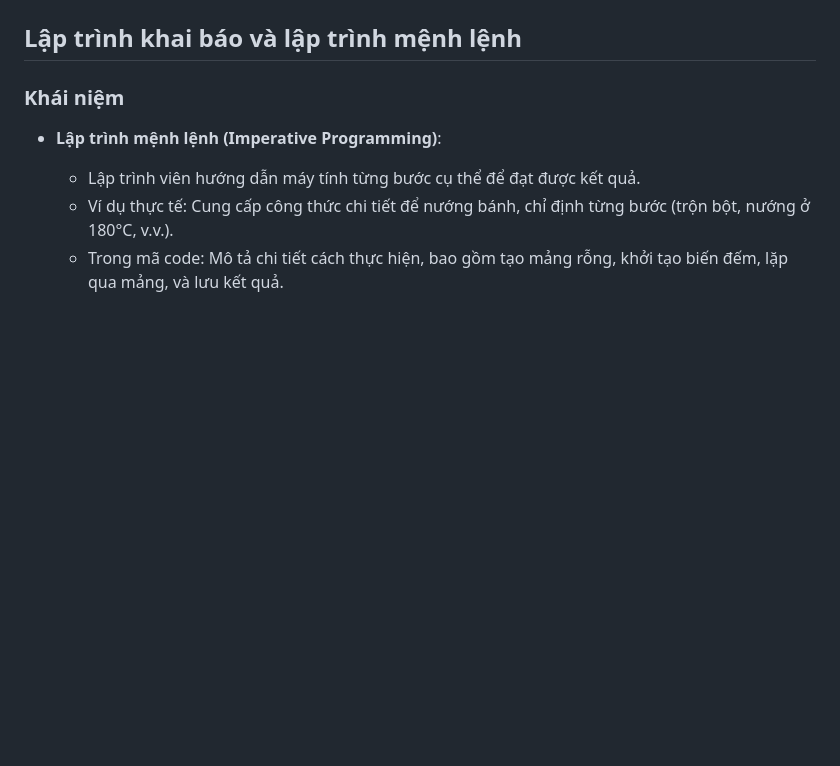
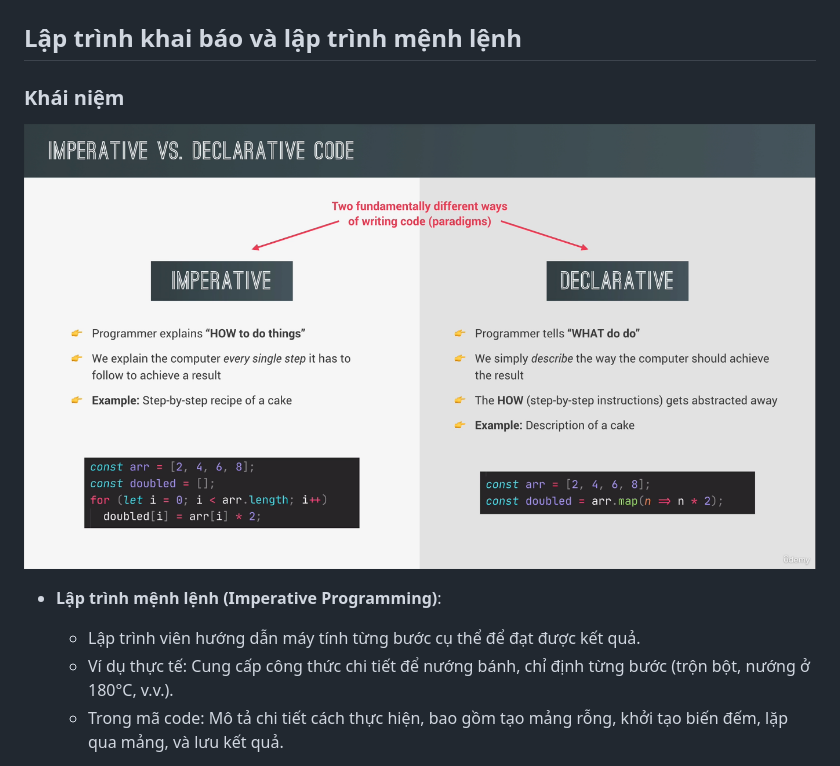
Before and after one commit to NH1Tkendo/JavaScript-ZTM, a Markdown page: Obs-Vault/Section17-MordenJS/Declarative-Functional.md, the part around the change printed below. Drawn GitHub-style; pictures changed too: md_assets/Imperative-Declarative.png (added); blank space fills up the shorter version.

```diff
--- a/Obs-Vault/Section17-MordenJS/Declarative-Functional.md
+++ b/Obs-Vault/Section17-MordenJS/Declarative-Functional.md
@@ -3,7 +3,11 @@
 ## Lập trình khai báo và lập trình mệnh lệnh
 
 ### Khái niệm
+
+![Declarative and Imperative programming](/md_assets/Imperative-Declarative.png)
+
 - **Lập trình mệnh lệnh (Imperative Programming)**:
+
   - Lập trình viên hướng dẫn máy tính từng bước cụ thể để đạt được kết quả.
   - Ví dụ thực tế: Cung cấp công thức chi tiết để nướng bánh, chỉ định từng bước (trộn bột, nướng ở 180°C, v.v.).
   - Trong mã code: Mô tả chi tiết cách thực hiện, bao gồm tạo mảng rỗng, khởi tạo biến đếm, lặp qua mảng, và lưu kết quả.
```
Also changed, not shown: other parts of Obs-Vault/Section17-MordenJS/Declarative-Functional.md (+19 -2 lines), Obs-Vault/Section18-Forkify/Intro.md (added, +33 -0 lines), md_assets/Functional-programming.png (added), 1 other file.
